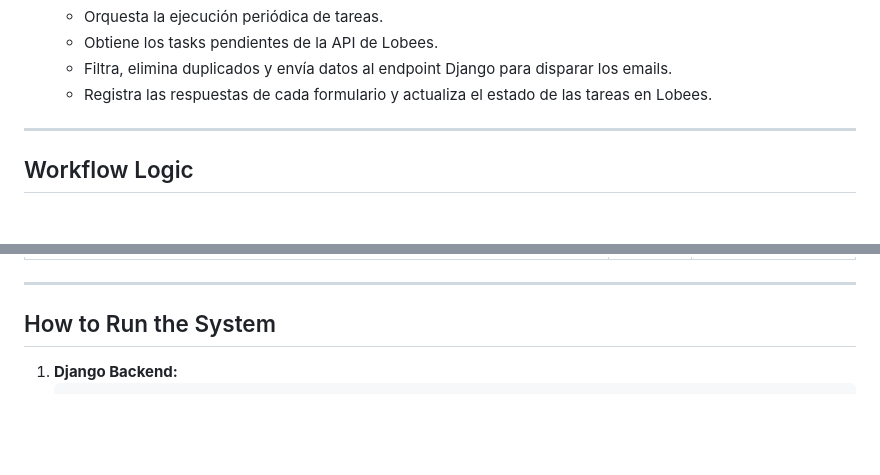
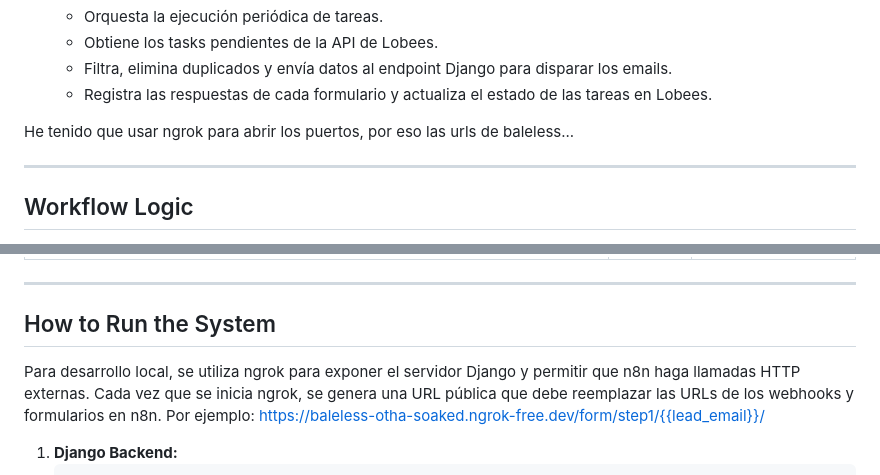
Before and after one commit to rodgar00/lobees-automation, a Markdown page: readme.md, 2 parts joined by grey strips. Drawn GitHub-style; blank space fills up the shorter version.

````diff
--- a/readme.md
+++ b/readme.md
@@ -15,6 +15,8 @@ Este proyecto combina **Django** como backend y **n8n** como motor de automatiza
   - Obtiene los tasks pendientes de la API de Lobees.
   - Filtra, elimina duplicados y envía datos al endpoint Django para disparar los emails.
   - Registra las respuestas de cada formulario y actualiza el estado de las tareas en Lobees.
+
+He tenido que usar ngrok para abrir los puertos, por eso las urls de baleless...
 
 ---
 
@@ -120,7 +122,8 @@ Este proyecto combina **Django** como backend y **n8n** como motor de automatiza
 ---
 
 ## How to Run the System
-
+Para desarrollo local, se utiliza ngrok para exponer el servidor Django y permitir que n8n haga llamadas HTTP externas. Cada vez que se inicia ngrok, se genera una URL pública que debe reemplazar las URLs de los webhooks y formularios en n8n. Por ejemplo:
+https://baleless-otha-soaked.ngrok-free.dev/form/step1/{{lead_email}}/
 1. **Django Backend:**
    ```bash
    pip install -r requirements.txt
````
